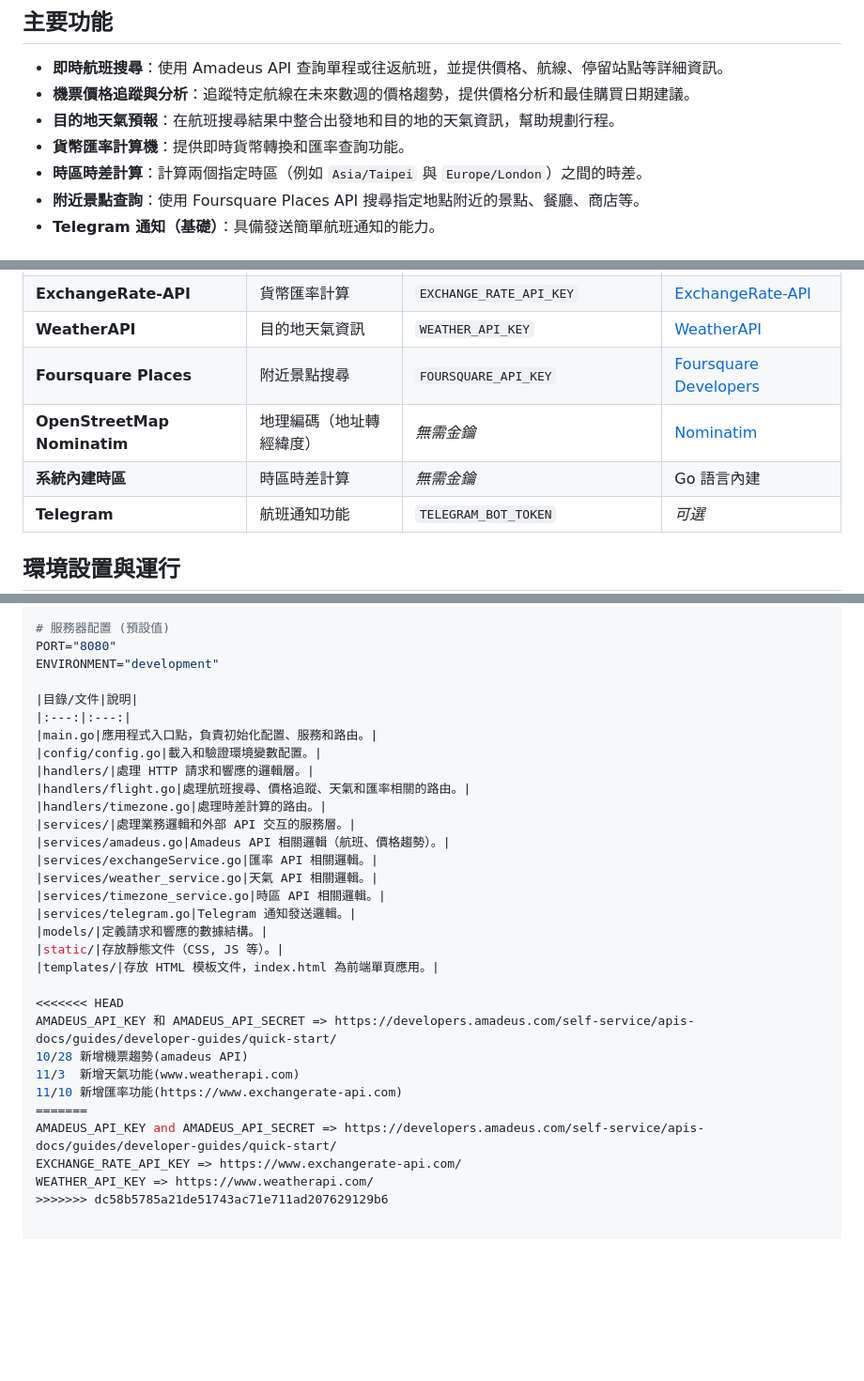
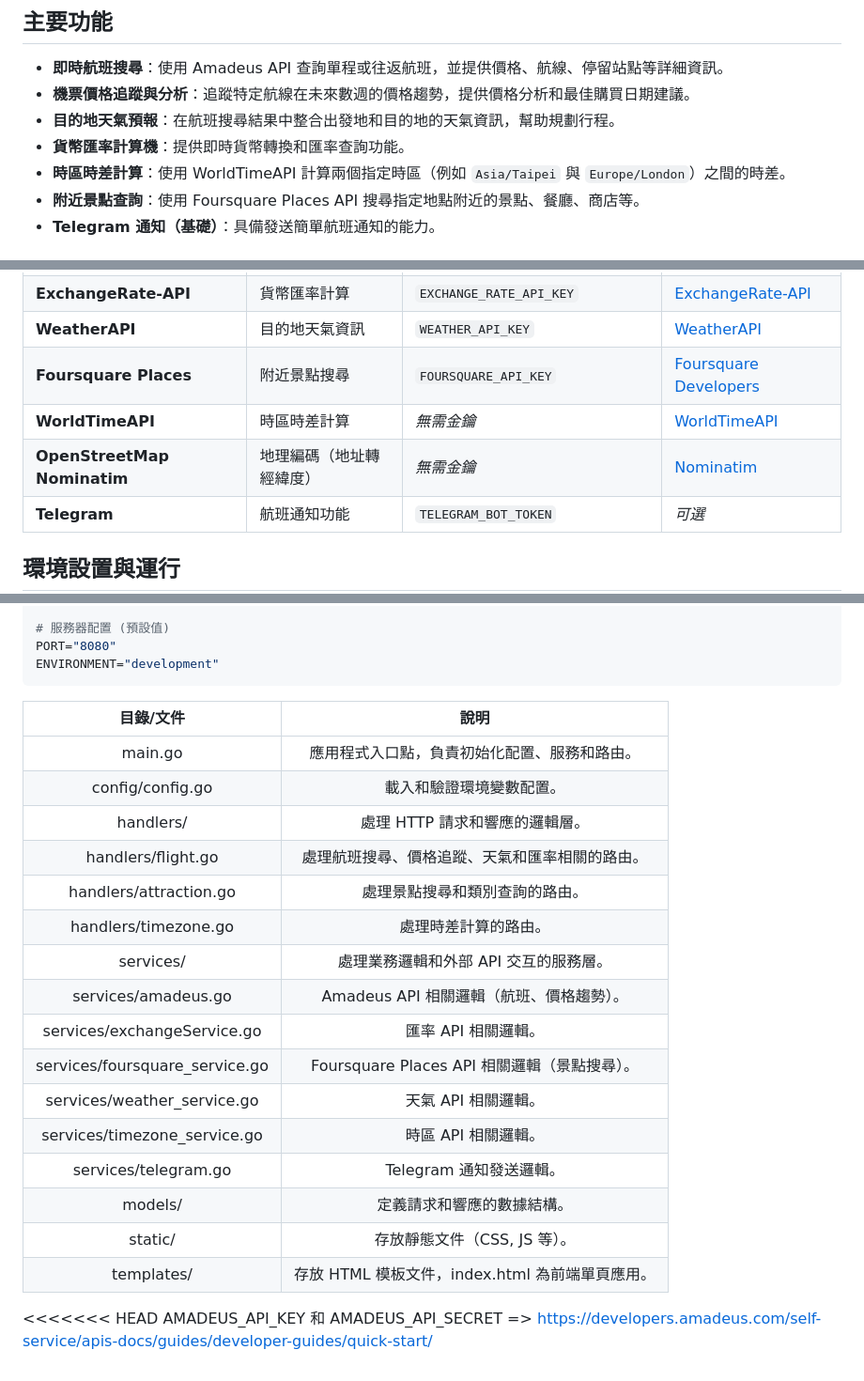
Before and after one commit to ken0324-maker/GoSkyAlert, a Markdown page: README.md, 3 parts joined by grey strips. Shown: that part at 94% size. Drawn GitHub-style; blank space fills up the shorter version.

````diff
--- a/README.md
+++ b/README.md
@@ -8,7 +8,7 @@
 * **機票價格追蹤與分析**：追蹤特定航線在未來數週的價格趨勢，提供價格分析和最佳購買日期建議。
 * **目的地天氣預報**：在航班搜尋結果中整合出發地和目的地的天氣資訊，幫助規劃行程。
 * **貨幣匯率計算機**：提供即時貨幣轉換和匯率查詢功能。
-* **時區時差計算**：計算兩個指定時區（例如 `Asia/Taipei` 與 `Europe/London`）之間的時差。
+* **時區時差計算**：使用 WorldTimeAPI 計算兩個指定時區（例如 `Asia/Taipei` 與 `Europe/London`）之間的時差。
 * **附近景點查詢**：使用 Foursquare Places API 搜尋指定地點附近的景點、餐廳、商店等。
 * **Telegram 通知（基礎）**：具備發送簡單航班通知的能力。
 
@@ -22,8 +22,8 @@
 | **ExchangeRate-API** | 貨幣匯率計算 | `EXCHANGE_RATE_API_KEY` | [ExchangeRate-API](https://www.exchangerate-api.com/) |
 | **WeatherAPI** | 目的地天氣資訊 | `WEATHER_API_KEY` | [WeatherAPI](https://www.weatherapi.com/) |
 | **Foursquare Places** | 附近景點搜尋 | `FOURSQUARE_API_KEY` | [Foursquare Developers](https://foursquare.com/developers/) |
+| **WorldTimeAPI** | 時區時差計算 | *無需金鑰* | [WorldTimeAPI](http://worldtimeapi.org/) |
 | **OpenStreetMap Nominatim** | 地理編碼（地址轉經緯度） | *無需金鑰* | [Nominatim](https://nominatim.org/) |
-| **系統內建時區** | 時區時差計算 | *無需金鑰* | Go 語言內建 |
 | **Telegram** | 航班通知功能 | `TELEGRAM_BOT_TOKEN` | *可選* |
 
 ## 環境設置與運行
@@ -53,6 +53,7 @@ TELEGRAM_BOT_TOKEN="YOUR_TELEGRAM_BOT_TOKEN"
 # 服務器配置 (預設值)
 PORT="8080"
 ENVIRONMENT="development"
+```
 
 |目錄/文件|說明|
 |:---:|:---:|
@@ -60,10 +61,12 @@ ENVIRONMENT="development"
 |config/config.go|載入和驗證環境變數配置。|
 |handlers/|處理 HTTP 請求和響應的邏輯層。|
 |handlers/flight.go|處理航班搜尋、價格追蹤、天氣和匯率相關的路由。|
+|handlers/attraction.go|處理景點搜尋和類別查詢的路由。|
 |handlers/timezone.go|處理時差計算的路由。|
 |services/|處理業務邏輯和外部 API 交互的服務層。|
 |services/amadeus.go|Amadeus API 相關邏輯（航班、價格趨勢）。|
 |services/exchangeService.go|匯率 API 相關邏輯。|
+|services/foursquare_service.go|Foursquare Places API 相關邏輯（景點搜尋）。|
 |services/weather_service.go|天氣 API 相關邏輯。|
 |services/timezone_service.go|時區 API 相關邏輯。|
 |services/telegram.go|Telegram 通知發送邏輯。|
@@ -73,11 +76,3 @@ ENVIRONMENT="development"
 
 <<<<<<< HEAD
 AMADEUS_API_KEY 和 AMADEUS_API_SECRET => https://developers.amadeus.com/self-service/apis-docs/guides/developer-guides/quick-start/
-10/28 新增機票趨勢(amadeus API)
-11/3  新增天氣功能(www.weatherapi.com)
-11/10 新增匯率功能(https://www.exchangerate-api.com)
-=======
-AMADEUS_API_KEY and AMADEUS_API_SECRET => https://developers.amadeus.com/self-service/apis-docs/guides/developer-guides/quick-start/
-EXCHANGE_RATE_API_KEY => https://www.exchangerate-api.com/
-WEATHER_API_KEY => https://www.weatherapi.com/
->>>>>>> dc58b5785a21de51743ac71e711ad207629129b6
````
